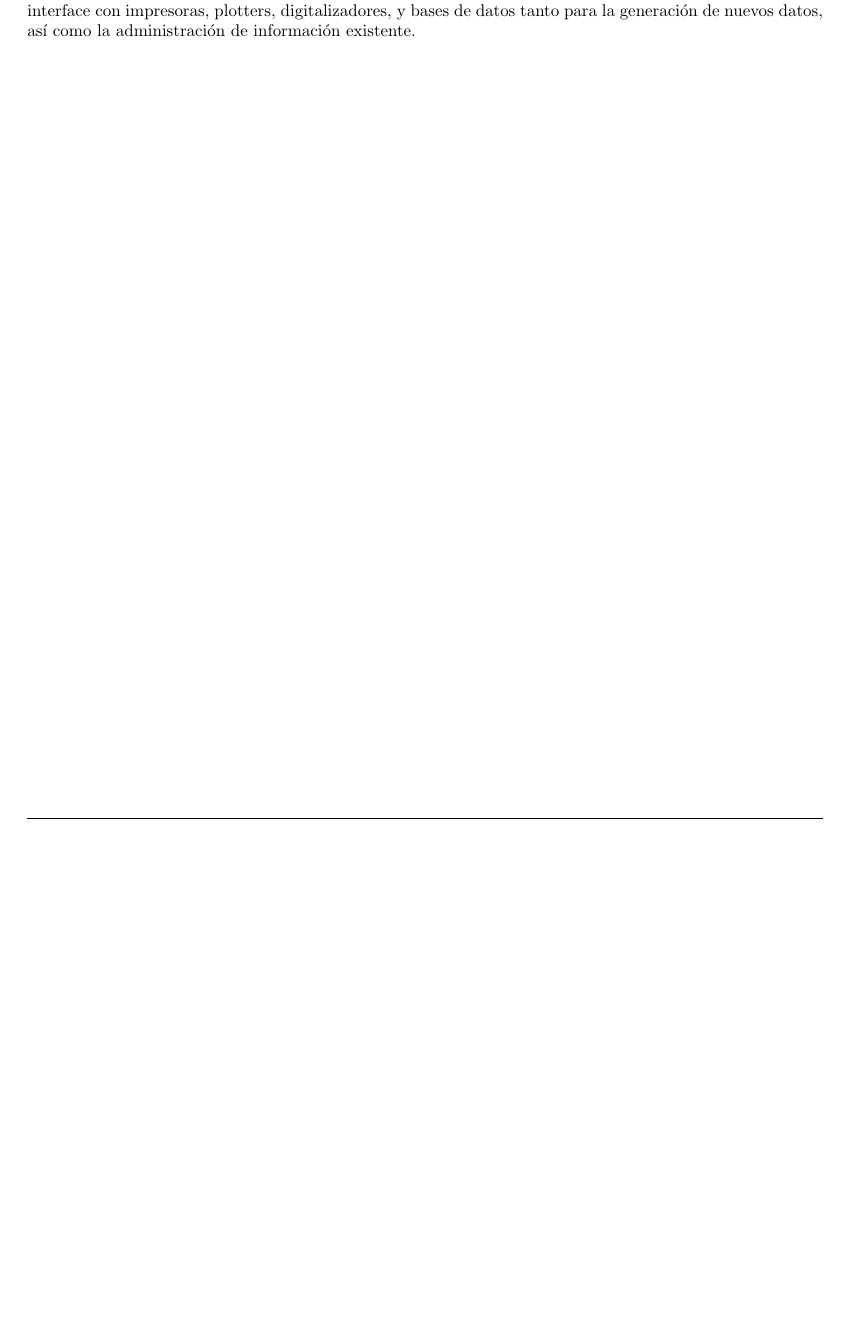
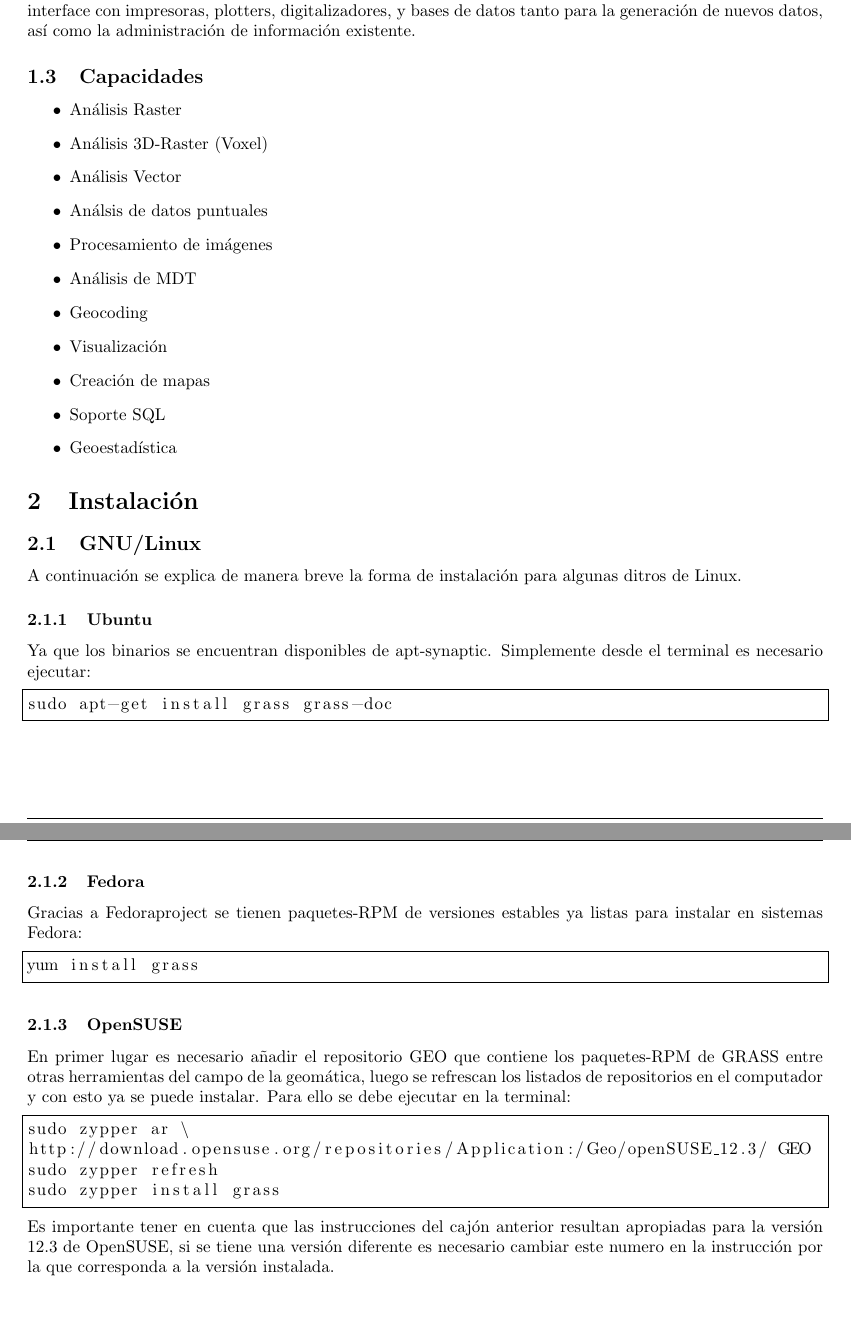
Before and after one commit to juda87/sigla, a LaTeX document (GRASS/grass.tex): part of page 3 of 3 before the commit and two parts of pages 3 and 4 of 4 after it, the two joined at a grey line, cut so that both start at the same text, the shorter picture padded with empty space. Compiled offline with pdfLaTeX.

Commit message:
Update grass.tex

```diff
--- a/GRASS/grass.tex
+++ b/GRASS/grass.tex
@@ -90,5 +90,51 @@
 \subsection{Características generales de GRASS GIS}
 GRASS GIS contienes cerca de 350 módulos para desplegar mapas e imágenes el montior así como en el papel; manipular datos raster y vector incluyendo \textbf{\textit{redes}} vector; procesamiento de datos de im\'agenes multiespectrales; y crear, administrar y almacenar datos espaciales. GRASS GIS ofrece una interfaz gráfica de usuario así como una sintaxis de línea de comandos para facilitar las operaciones. GRASS GIS sirve de interface con impresoras, plotters, digitalizadores, y bases de datos tanto para la generación de nuevos datos, así como la administración de información existente.
 
+\subsection{Capacidades}
+\begin{itemize}
+\item Análisis Raster
+\item Análisis 3D-Raster (Voxel)
+\item Análisis Vector
+\item Análsis de datos puntuales
+\item Procesamiento de imágenes
+\item Análisis de MDT
+\item Geocoding
+\item Visualización
+\item Creación de mapas
+\item Soporte SQL
+\item Geoestadística
+\end{itemize}
+
+\section{Instalación}
+\subsection{GNU/Linux}
+A continuación se explica de manera breve la forma de instalación para algunas ditros de Linux.
+
+\subsubsection{Ubuntu}
+Ya que los binarios se encuentran disponibles de apt-synaptic. Simplemente desde el terminal es necesario ejecutar:
+
+\begin{lstlisting}[language=bash, frame=single]
+sudo apt-get install grass grass-doc
+\end{lstlisting}
+
+\subsubsection{Fedora}
+Gracias a Fedoraproject se tienen paquetes-RPM de versiones estables ya listas para instalar en sistemas Fedora:
+
+\begin{lstlisting}[language=bash, frame=single]
+yum install grass
+\end{lstlisting}
+
+\subsubsection{OpenSUSE}
+
+En primer lugar es necesario añadir el repositorio GEO que contiene los paquetes-RPM de GRASS entre otras herramientas del campo de la geomática, luego se refrescan los listados de repositorios en el computador y con esto ya se puede instalar. Para ello se debe ejecutar en la terminal:
+
+\begin{lstlisting}[language=bash, frame=single]
+sudo zypper ar \
+http://download.opensuse.org/repositories/Application:/Geo/openSUSE_12.3/ GEO
+sudo zypper refresh
+sudo zypper install grass
+\end{lstlisting}
+
+Es importante tener en cuenta que las instrucciones del cajón anterior resultan apropiadas para la versión 12.3 de OpenSUSE, si se tiene una versión diferente es necesario cambiar este numero en la instrucción por la que corresponda a la versión instalada.
+
 %----------------------------------------------------------------------------------------
 \end{document}
```
